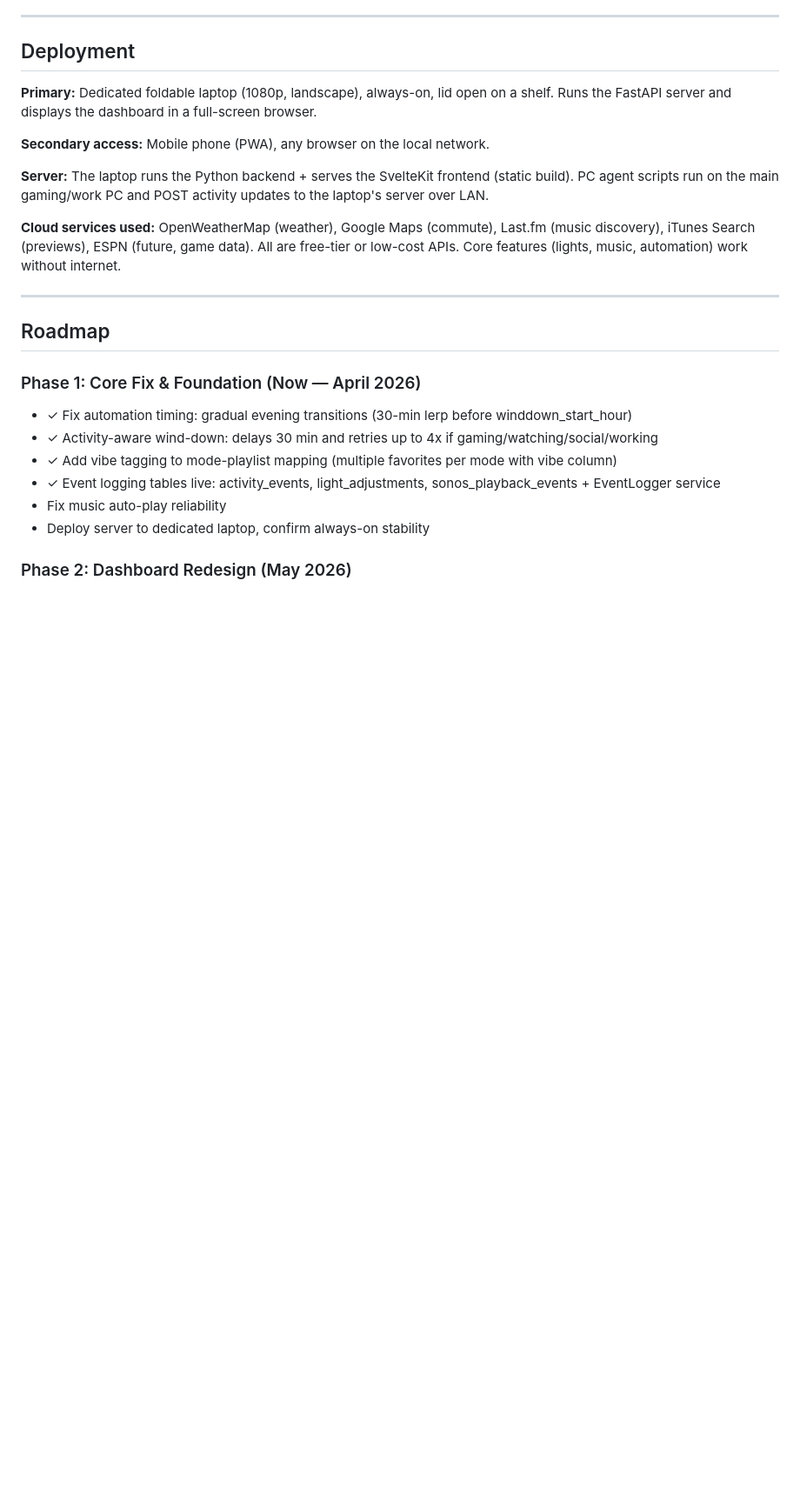
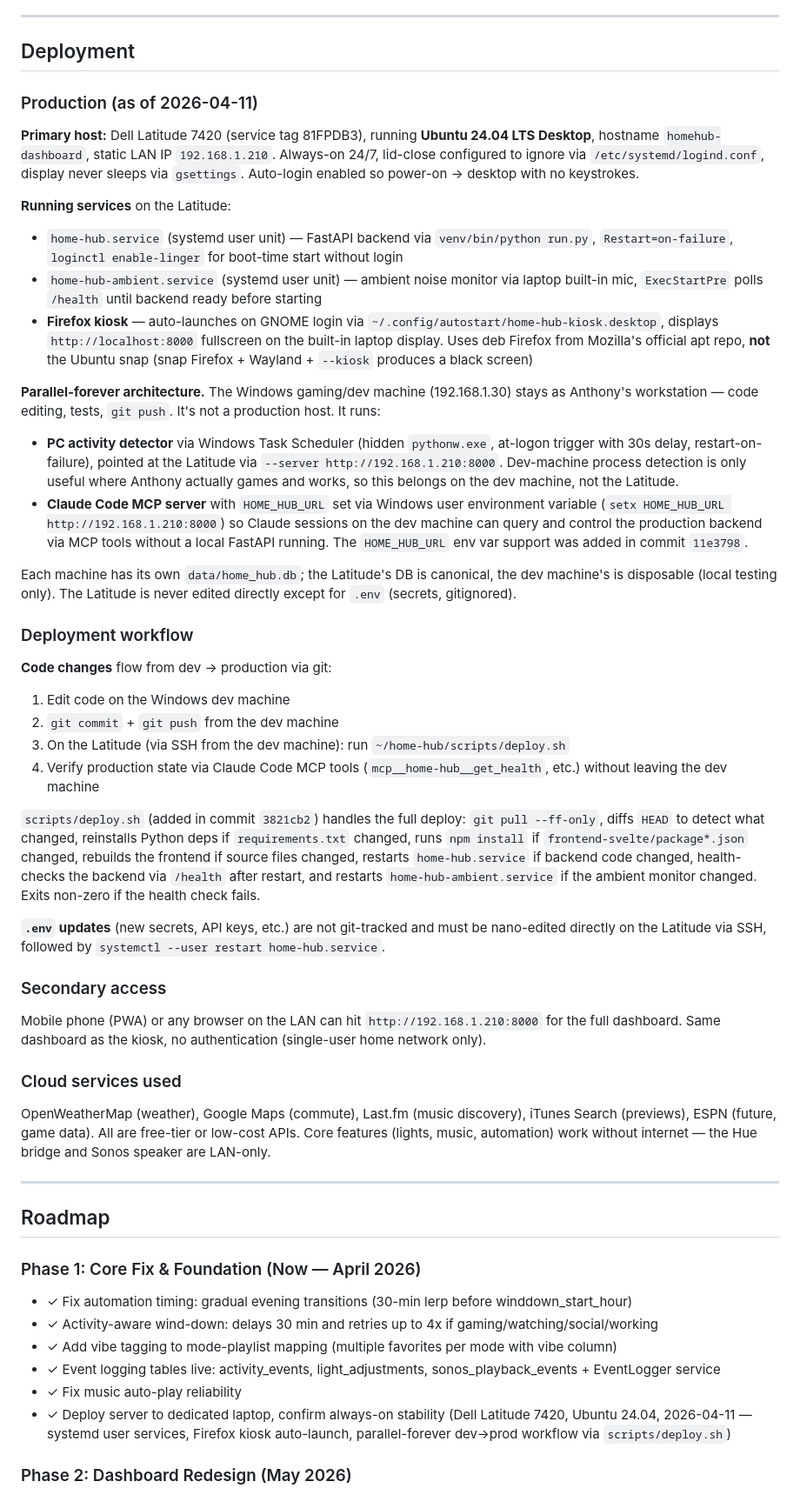
Before and after one commit to agatte/home-hub, a Markdown page: docs/PROJECT_SPEC.md, the part around one of its changes. Shown at 87% size. Rendered like a GitHub page; blank space fills up the shorter version.

Commit message:
docs: reflect live production deployment on Latitude 7420
PROJECT_SPEC.md:
- Mark Phase 1 "Deploy server to dedicated laptop" as complete
- Rewrite Deployment section: Ubuntu 24.04 on Latitude 7420 at
  192.168.1.210, systemd user services, Firefox kiosk, parallel-
  forever architecture with the Windows dev machine at 192.168.1.30,
  deploy workflow via scripts/deploy.sh
- Update Current Architecture diagram's PC Agent note to reflect
  that activity_detector runs on the dev machine now, not the
  same machine as the server

CLAUDE.md:
- Add Latitude 7420 as a network device (192.168.1.210); update
  the Windows desktop row to reflect its new dev-only role
- Add production deploy command block referencing scripts/deploy.sh
  and MCP verification workflow

No architectural changes — docs now match the actual deployed state.

Co-Authored-By: Claude Opus 4.6 (1M context) <noreply@anthropic.com>

```diff
--- a/docs/PROJECT_SPEC.md
+++ b/docs/PROJECT_SPEC.md
@@ -1209,13 +1220,88 @@ Registers as a mode-change callback + runs its own ESPN polling loop. No changes
 
 ## Deployment
 
-**Primary:** Dedicated foldable laptop (1080p, landscape), always-on, lid open on a shelf. Runs the FastAPI server and displays the dashboard in a full-screen browser.
+### Production (as of 2026-04-11)
 
-**Secondary access:** Mobile phone (PWA), any browser on the local network.
+**Primary host:** Dell Latitude 7420 (service tag 81FPDB3), running
+**Ubuntu 24.04 LTS Desktop**, hostname `homehub-dashboard`, static LAN
+IP `192.168.1.210`. Always-on 24/7, lid-close configured to ignore
+via `/etc/systemd/logind.conf`, display never sleeps via `gsettings`.
+Auto-login enabled so power-on → desktop with no keystrokes.
 
-**Server:** The laptop runs the Python backend + serves the SvelteKit frontend (static build). PC agent scripts run on the main gaming/work PC and POST activity updates to the laptop's server over LAN.
+**Running services** on the Latitude:
 
-**Cloud services used:** OpenWeatherMap (weather), Google Maps (commute), Last.fm (music discovery), iTunes Search (previews), ESPN (future, game data). All are free-tier or low-cost APIs. Core features (lights, music, automation) work without internet.
+- `home-hub.service` (systemd user unit) — FastAPI backend via
+  `venv/bin/python run.py`, `Restart=on-failure`, `loginctl enable-linger`
+  for boot-time start without login
+- `home-hub-ambient.service` (systemd user unit) — ambient noise
+  monitor via laptop built-in mic, `ExecStartPre` polls `/health`
+  until backend ready before starting
+- **Firefox kiosk** — auto-launches on GNOME login via
+  `~/.config/autostart/home-hub-kiosk.desktop`, displays
+  `http://localhost:8000` fullscreen on the built-in laptop display.
+  Uses deb Firefox from Mozilla's official apt repo, **not** the
+  Ubuntu snap (snap Firefox + Wayland + `--kiosk` produces a black
+  screen)
+
+**Parallel-forever architecture.** The Windows gaming/dev machine
+(192.168.1.30) stays as Anthony's workstation — code editing, tests,
+`git push`. It's not a production host. It runs:
+
+- **PC activity detector** via Windows Task Scheduler (hidden
+  `pythonw.exe`, at-logon trigger with 30s delay, restart-on-failure),
+  pointed at the Latitude via `--server http://192.168.1.210:8000`.
+  Dev-machine process detection is only useful where Anthony actually
+  games and works, so this belongs on the dev machine, not the
+  Latitude.
+- **Claude Code MCP server** with `HOME_HUB_URL` set via Windows user
+  environment variable (`setx HOME_HUB_URL http://192.168.1.210:8000`)
+  so Claude sessions on the dev machine can query and control the
+  production backend via MCP tools without a local FastAPI running.
+  The `HOME_HUB_URL` env var support was added in commit `11e3798`.
+
+Each machine has its own `data/home_hub.db`; the Latitude's DB is
+canonical, the dev machine's is disposable (local testing only). The
+Latitude is never edited directly except for `.env` (secrets,
+gitignored).
+
+### Deployment workflow
+
+**Code changes** flow from dev → production via git:
+
+1. Edit code on the Windows dev machine
+2. `git commit` + `git push` from the dev machine
+3. On the Latitude (via SSH from the dev machine): run
+   `~/home-hub/scripts/deploy.sh`
+4. Verify production state via Claude Code MCP tools
+   (`mcp__home-hub__get_health`, etc.) without leaving the dev
+   machine
+
+`scripts/deploy.sh` (added in commit `3821cb2`) handles the full
+deploy: `git pull --ff-only`, diffs `HEAD` to detect what changed,
+reinstalls Python deps if `requirements.txt` changed, runs
+`npm install` if `frontend-svelte/package*.json` changed, rebuilds
+the frontend if source files changed, restarts `home-hub.service` if
+backend code changed, health-checks the backend via `/health` after
+restart, and restarts `home-hub-ambient.service` if the ambient
+monitor changed. Exits non-zero if the health check fails.
+
+**`.env` updates** (new secrets, API keys, etc.) are not git-tracked
+and must be nano-edited directly on the Latitude via SSH, followed by
+`systemctl --user restart home-hub.service`.
+
+### Secondary access
+
+Mobile phone (PWA) or any browser on the LAN can hit
+`http://192.168.1.210:8000` for the full dashboard. Same dashboard as
+the kiosk, no authentication (single-user home network only).
+
+### Cloud services used
+
+OpenWeatherMap (weather), Google Maps (commute), Last.fm (music
+discovery), iTunes Search (previews), ESPN (future, game data). All
+are free-tier or low-cost APIs. Core features (lights, music,
+automation) work without internet — the Hue bridge and Sonos speaker
+are LAN-only.
 
 ---
 
@@ -1227,8 +1313,8 @@ Registers as a mode-change callback + runs its own ESPN polling loop. No changes
 - ✓ Activity-aware wind-down: delays 30 min and retries up to 4x if gaming/watching/social/working
 - ✓ Add vibe tagging to mode-playlist mapping (multiple favorites per mode with vibe column)
 - ✓ Event logging tables live: activity_events, light_adjustments, sonos_playback_events + EventLogger service
-- Fix music auto-play reliability
-- Deploy server to dedicated laptop, confirm always-on stability
+- ✓ Fix music auto-play reliability
+- ✓ Deploy server to dedicated laptop, confirm always-on stability (Dell Latitude 7420, Ubuntu 24.04, 2026-04-11 — systemd user services, Firefox kiosk auto-launch, parallel-forever dev→prod workflow via `scripts/deploy.sh`)
 
 ### Phase 2: Dashboard Redesign (May 2026)
 
```
Also changed, not shown: other parts of docs/PROJECT_SPEC.md (+14 -3 lines), .claude/CLAUDE.md (+16 -2 lines).
